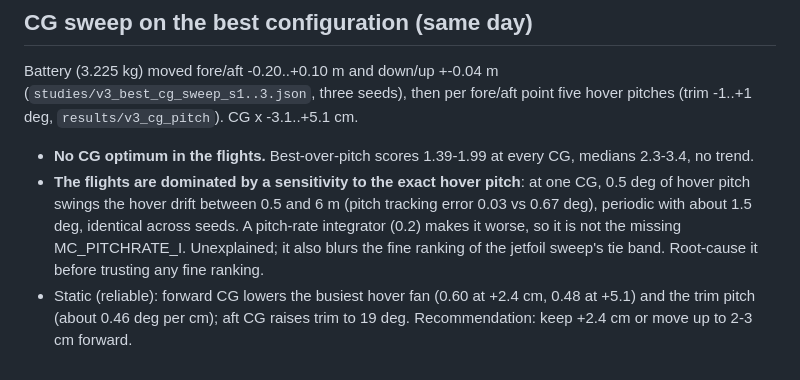
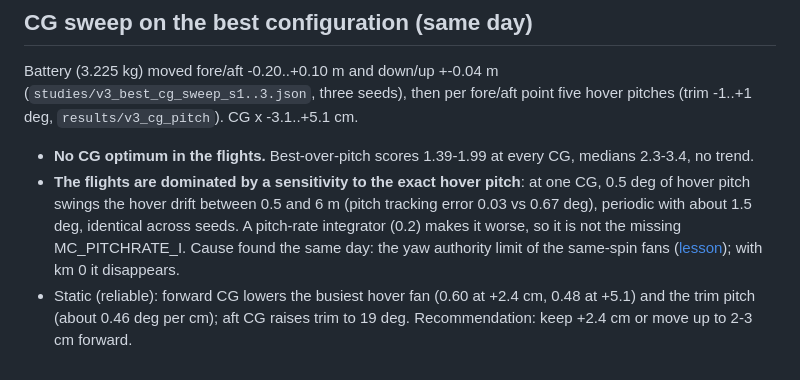
Before and after one commit to Steve20144/AIRFRAME_DESIGNER, a Markdown page: brain/experiments/2026-09-26-v3-jetfoil-front-sweep.md, the part around the change. Rendered like a GitHub page.

```diff
--- a/brain/experiments/2026-09-26-v3-jetfoil-front-sweep.md
+++ b/brain/experiments/2026-09-26-v3-jetfoil-front-sweep.md
@@ -51,7 +51,7 @@ three seeds), then per fore/aft point five hover pitches (trim -1..+1 deg, `resu
 - **No CG optimum in the flights.** Best-over-pitch scores 1.39-1.99 at every CG, medians 2.3-3.4, no trend.
 - **The flights are dominated by a sensitivity to the exact hover pitch**: at one CG, 0.5 deg of hover pitch swings the
   hover drift between 0.5 and 6 m (pitch tracking error 0.03 vs 0.67 deg), periodic with about 1.5 deg, identical
-  across seeds. A pitch-rate integrator (0.2) makes it worse, so it is not the missing MC_PITCHRATE_I. Unexplained;
-  it also blurs the fine ranking of the jetfoil sweep's tie band. Root-cause it before trusting any fine ranking.
+  across seeds. A pitch-rate integrator (0.2) makes it worse, so it is not the missing MC_PITCHRATE_I. Cause found the same day: the yaw authority limit of the same-spin fans
+  ([lesson](../lessons/v3-hover-pitch-sensitivity-is-yaw-authority.md)); with km 0 it disappears.
 - Static (reliable): forward CG lowers the busiest hover fan (0.60 at +2.4 cm, 0.48 at +5.1) and the trim pitch
   (about 0.46 deg per cm); aft CG raises trim to 19 deg. Recommendation: keep +2.4 cm or move up to 2-3 cm forward.
```
Also changed, not shown: brain/INDEX.md (+4 -1 lines), brain/lessons/v3-hover-pitch-sensitivity-is-yaw-authority.md (added, +35 -0 lines).
